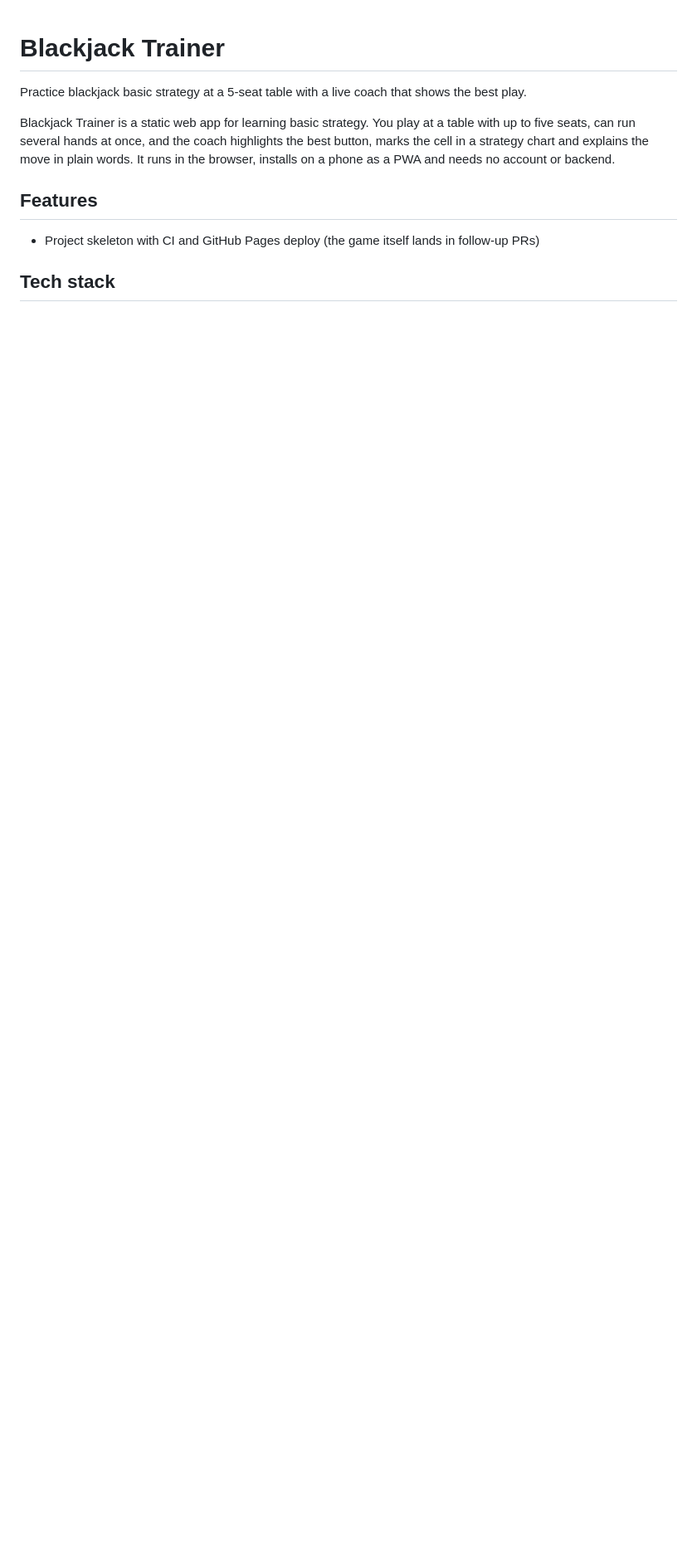
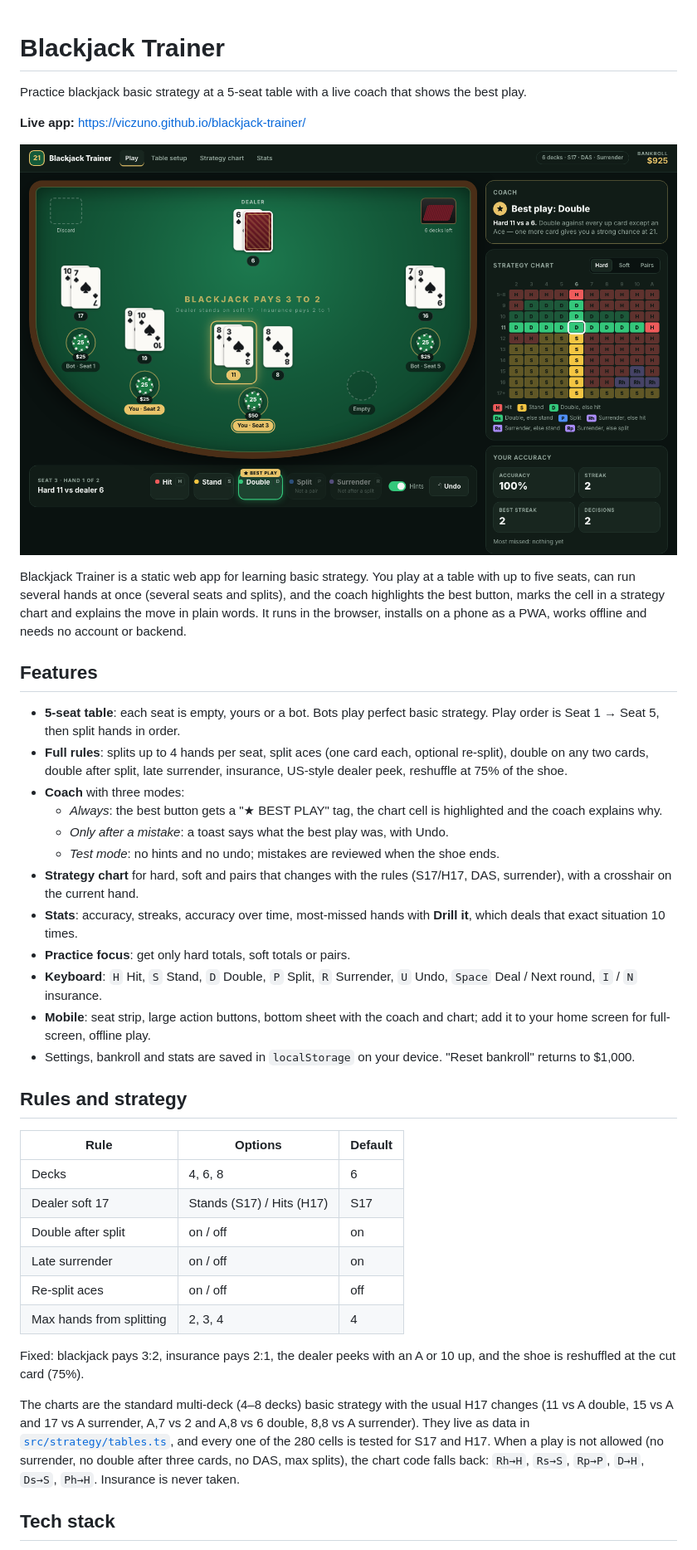
Before and after one commit to viczuno/blackjack-trainer, a Markdown page: README.md, the part around one of its changes. Shown at 83% size. Rendered like a GitHub page; pictures changed too: docs/screenshot.png (added); blank space fills up the shorter version.

```diff
--- a/README.md
+++ b/README.md
@@ -2,11 +2,41 @@
 
 Practice blackjack basic strategy at a 5-seat table with a live coach that shows the best play.
 
-Blackjack Trainer is a static web app for learning basic strategy. You play at a table with up to five seats, can run several hands at once, and the coach highlights the best button, marks the cell in a strategy chart and explains the move in plain words. It runs in the browser, installs on a phone as a PWA and needs no account or backend.
+**Live app:** https://viczuno.github.io/blackjack-trainer/
+
+![The table mid-round: a split in Seat 3 with Double tagged as the best play and the hard 11 vs 6 cell highlighted in the strategy chart](docs/screenshot.png)
+
+Blackjack Trainer is a static web app for learning basic strategy. You play at a table with up to five seats, can run several hands at once (several seats and splits), and the coach highlights the best button, marks the cell in a strategy chart and explains the move in plain words. It runs in the browser, installs on a phone as a PWA, works offline and needs no account or backend.
 
 ## Features
 
-- Project skeleton with CI and GitHub Pages deploy (the game itself lands in follow-up PRs)
+- **5-seat table**: each seat is empty, yours or a bot. Bots play perfect basic strategy. Play order is Seat 1 → Seat 5, then split hands in order.
+- **Full rules**: splits up to 4 hands per seat, split aces (one card each, optional re-split), double on any two cards, double after split, late surrender, insurance, US-style dealer peek, reshuffle at 75% of the shoe.
+- **Coach** with three modes:
+  - _Always_: the best button gets a "★ BEST PLAY" tag, the chart cell is highlighted and the coach explains why.
+  - _Only after a mistake_: a toast says what the best play was, with Undo.
+  - _Test mode_: no hints and no undo; mistakes are reviewed when the shoe ends.
+- **Strategy chart** for hard, soft and pairs that changes with the rules (S17/H17, DAS, surrender), with a crosshair on the current hand.
+- **Stats**: accuracy, streaks, accuracy over time, most-missed hands with **Drill it**, which deals that exact situation 10 times.
+- **Practice focus**: get only hard totals, soft totals or pairs.
+- **Keyboard**: `H` Hit, `S` Stand, `D` Double, `P` Split, `R` Surrender, `U` Undo, `Space` Deal / Next round, `I` / `N` insurance.
+- **Mobile**: seat strip, large action buttons, bottom sheet with the coach and chart; add it to your home screen for full-screen, offline play.
+- Settings, bankroll and stats are saved in `localStorage` on your device. "Reset bankroll" returns to $1,000.
+
+## Rules and strategy
+
+| Rule                     | Options                   | Default |
+| ------------------------ | ------------------------- | ------- |
+| Decks                    | 4, 6, 8                   | 6       |
+| Dealer soft 17           | Stands (S17) / Hits (H17) | S17     |
+| Double after split       | on / off                  | on      |
+| Late surrender           | on / off                  | on      |
+| Re-split aces            | on / off                  | off     |
+| Max hands from splitting | 2, 3, 4                   | 4       |
+
+Fixed: blackjack pays 3:2, insurance pays 2:1, the dealer peeks with an A or 10 up, and the shoe is reshuffled at the cut card (75%).
+
+The charts are the standard multi-deck (4–8 decks) basic strategy with the usual H17 changes (11 vs A double, 15 vs A and 17 vs A surrender, A,7 vs 2 and A,8 vs 6 double, 8,8 vs A surrender). They live as data in [`src/strategy/tables.ts`](src/strategy/tables.ts), and every one of the 280 cells is tested for S17 and H17. When a play is not allowed (no surrender, no double after three cards, no DAS, max splits), the chart code falls back: `Rh→H`, `Rs→S`, `Rp→P`, `D→H`, `Ds→S`, `Ph→H`. Insurance is never taken.
 
 ## Tech stack
 
```
Also changed, not shown: other parts of README.md (+22 -5 lines), 9 other files.
